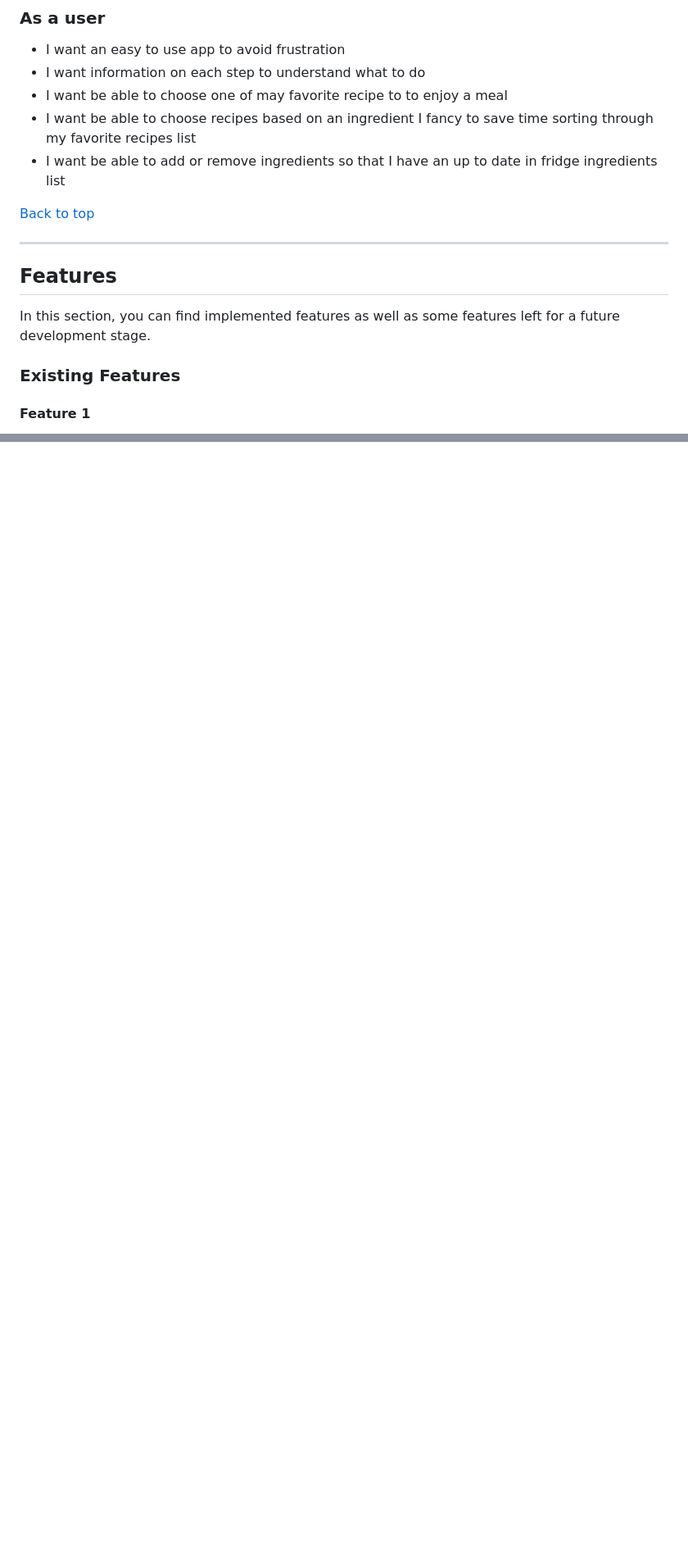
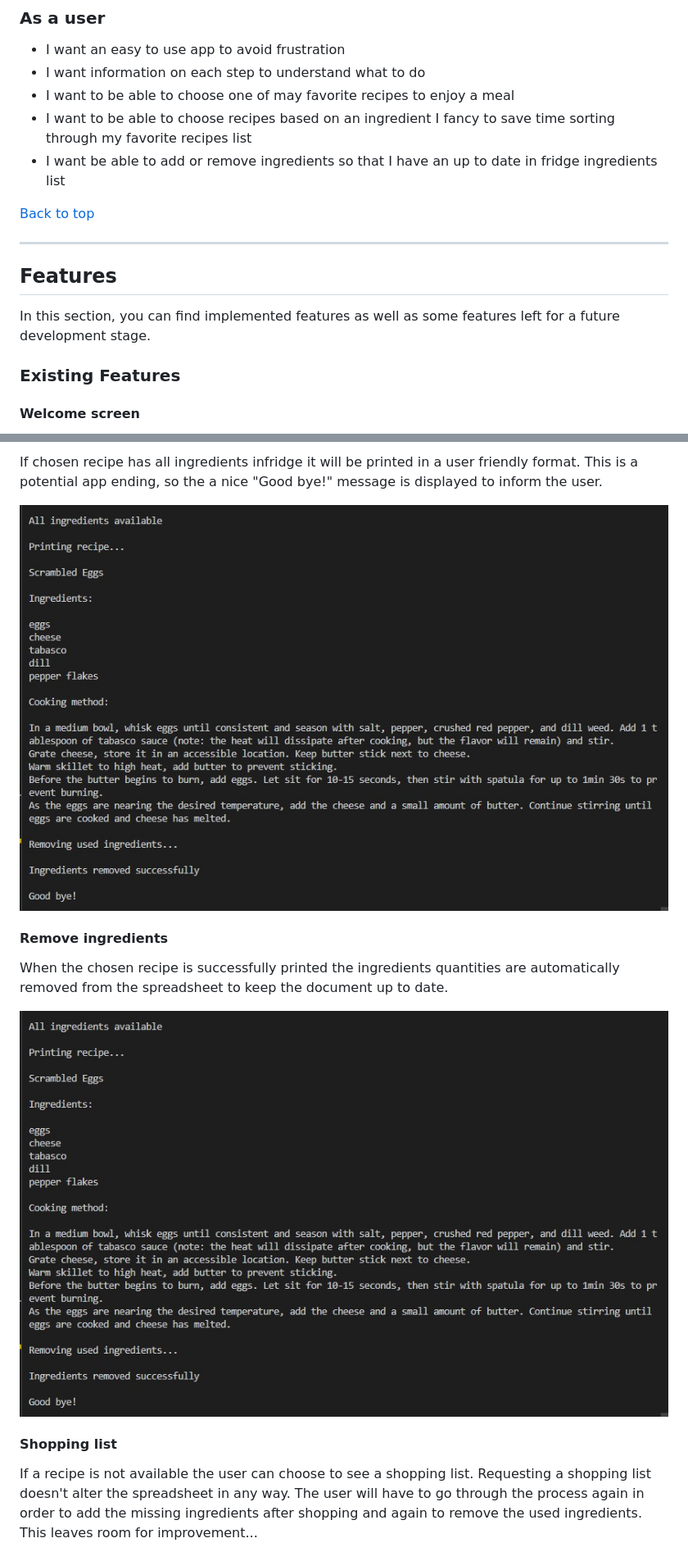
Before and after one commit to ChrisT-CC/infridge, a Markdown page: README.md, 2 parts joined by grey strips. Shown: that part at 82% size. GitHub-like rendering; pictures changed too: assets/images/print-recipe.jpg (added); blank space fills up the shorter version.

```diff
--- a/README.md
+++ b/README.md
@@ -47,8 +54,8 @@ Although this is a CLI app it doesn't address only to tech savvy people, because
 
 - I want an easy to use app to avoid frustration
 - I want information on each step to understand what to do
-- I want be able to choose one of may favorite recipe to to enjoy a meal
-- I want be able to choose recipes based on an ingredient I fancy to save time sorting through my favorite recipes list
+- I want to be able to choose one of may favorite recipes to enjoy a meal
+- I want to be able to choose recipes based on an ingredient I fancy to save time sorting through my favorite recipes list
 - I want be able to add or remove ingredients so that I have an up to date in fridge ingredients list
 
 [Back to top](#Table-of-contents)
@@ -61,5 +68,5 @@ In this section, you can find implemented features as well as some features left
 
 ### Existing Features
 
-#### Feature 1
+#### Welcome screen
 
@@ -70,0 +92,15 @@ In this section, you can find implemented features as well as some features left
+If chosen recipe has all ingredients infridge it will be printed in a user friendly format. This is a potential app ending, so the a nice "Good bye!" message is displayed to inform the user.
+
+![Print recipe](assets/images/print-recipe.jpg)
+
+#### Remove ingredients
+
+When the chosen recipe is successfully printed the ingredients quantities are automatically removed from the spreadsheet to keep the document up to date.
+
+![Remove ingredients](assets/images/print-recipe.jpg)
+
+#### Shopping list
+
+If a recipe is not available the user can choose to see a shopping list.
+Requesting a shopping list doesn't alter the spreadsheet in any way. The user will have to go through the process again in order to add the missing ingredients after shopping and again to remove the used ingredients. This leaves room for improvement...
+
```
Also changed, not shown: other parts of README.md (+55 -9 lines), assets/images/add-ingredients.jpg (added), assets/images/basic-ingredient-validation.jpg (added), assets/images/recipe-list.jpg (added), assets/images/shopping-list.jpg (added), assets/images/welcome.jpg (added).
